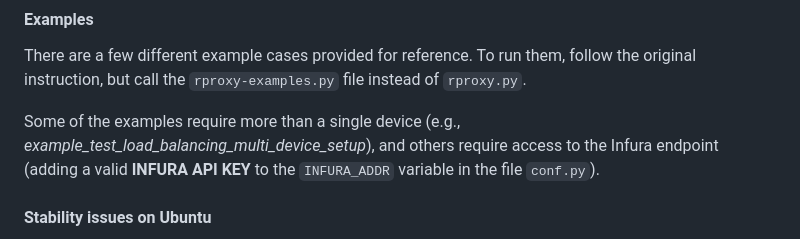
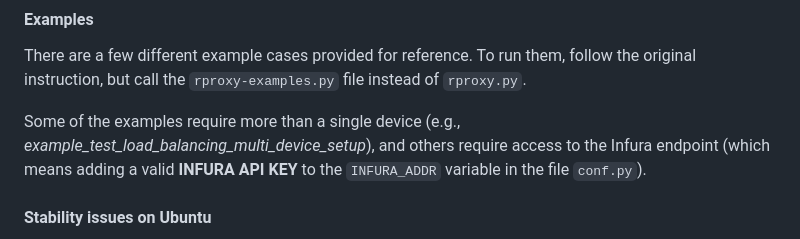
Before and after one commit to Web3-Pi/web3-reverse-proxy, a Markdown page: README.md, the part around the change. Rendered like a GitHub page.

```diff
--- a/README.md
+++ b/README.md
@@ -142,7 +142,7 @@ As this a work-in-progress project, it may only be stable in its original develo
 #### Examples
 There are a few different example cases provided for reference. To run them, follow the original instruction, but call the `rproxy-examples.py` file instead of `rproxy.py`.
 
-Some of the examples require more than a single device (e.g., _example_test_load_balancing_multi_device_setup_), and others require access to the Infura endpoint (adding a valid **INFURA API KEY** to the `INFURA_ADDR` variable in the file `conf.py`).
+Some of the examples require more than a single device (e.g., _example_test_load_balancing_multi_device_setup_), and others require access to the Infura endpoint (which means adding a valid **INFURA API KEY** to the `INFURA_ADDR` variable in the file `conf.py`).
 
 #### Stability issues on Ubuntu
 - There may be connection problems right after the first run of the project
```
